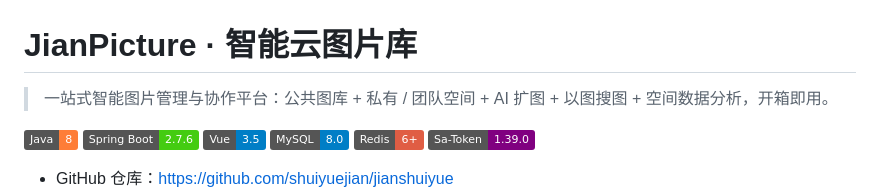
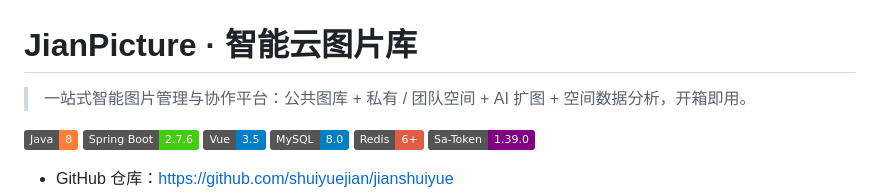
Before and after one commit to shuiyuejian/jianshuiyue, a Markdown page: README.md, the part around the change. Rendered like a GitHub page; badges without logos.

```diff
--- a/README.md
+++ b/README.md
@@ -1,6 +1,6 @@
 # JianPicture · 智能云图片库
 
-> 一站式智能图片管理与协作平台：公共图库 + 私有 / 团队空间 + AI 扩图 + 以图搜图 + 空间数据分析，开箱即用。
+> 一站式智能图片管理与协作平台：公共图库 + 私有 / 团队空间 + AI 扩图  + 空间数据分析，开箱即用。
 
 ![Java](https://img.shields.io/badge/Java-8-orange) ![SpringBoot](https://img.shields.io/badge/Spring_Boot-2.7.6-brightgreen) ![Vue](https://img.shields.io/badge/Vue-3.5-blue) ![MySQL](https://img.shields.io/badge/MySQL-8.0-blue) ![Redis](https://img.shields.io/badge/Redis-6+-red) ![SaToken](https://img.shields.io/badge/Sa--Token-1.39.0-purple)
 
```
